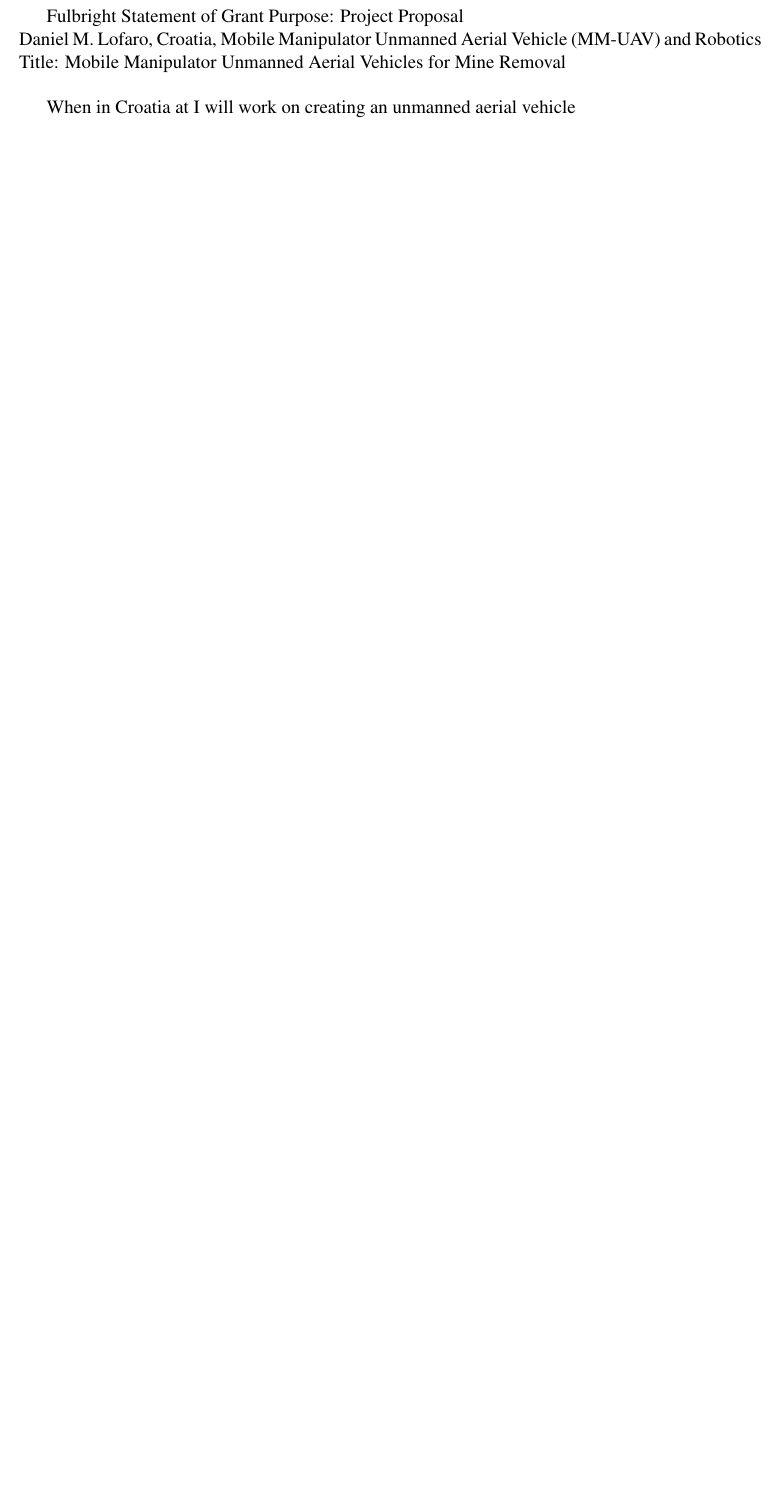
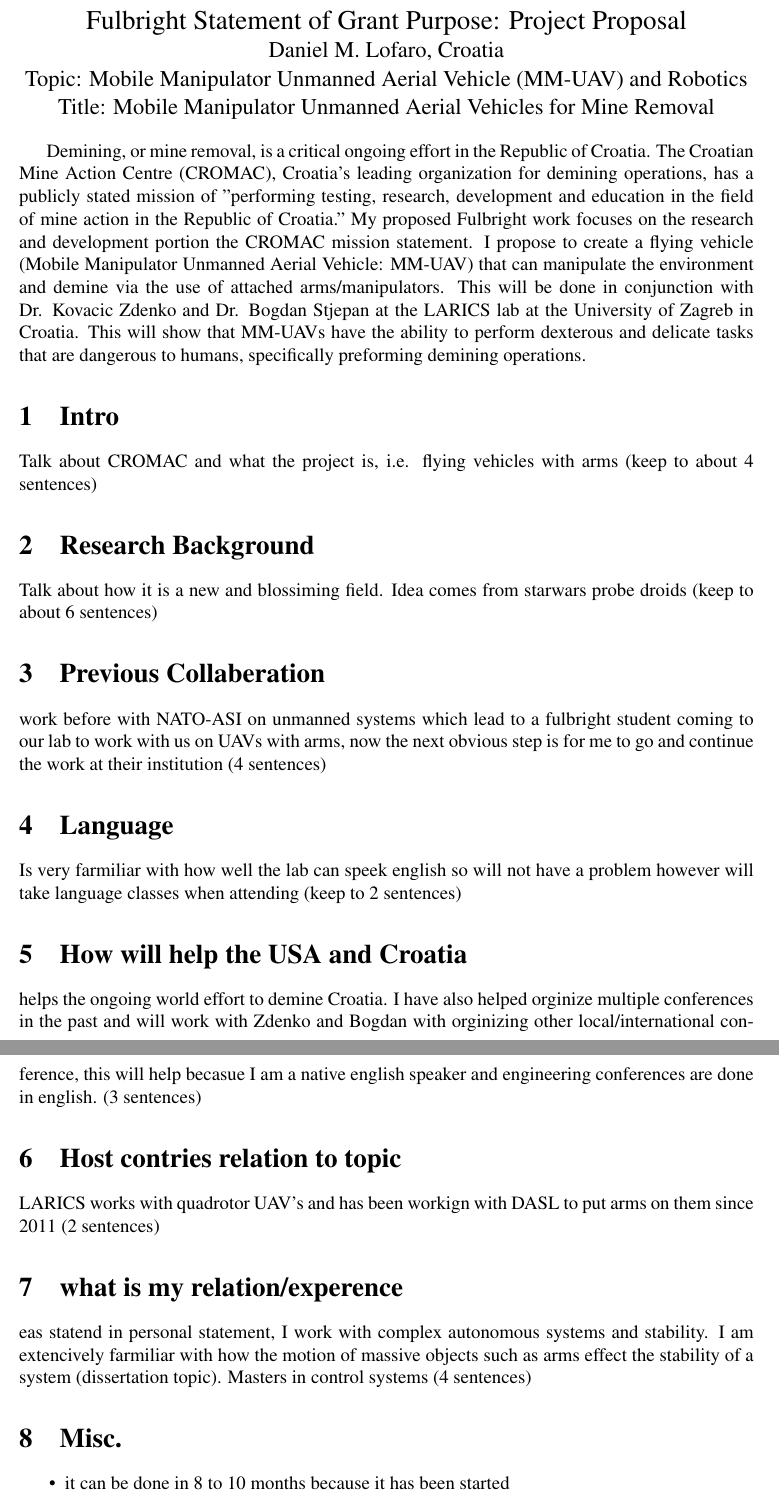
Before and after one commit to thedancomplex/dlofaro-fulbright-2013-2014, a LaTeX document (dlofaro-fulbright-Project-Proposal-2013-2014.tex): part of the page before the commit and two parts of pages 1 and 2 of 3 after it, the two joined at a grey line, cut so that both start at the same text, the shorter picture padded with empty space. Compiled offline with pdfLaTeX.

Commit message:
commit for outline

```diff
--- a/dlofaro-fulbright-Project-Proposal-2013-2014.tex
+++ b/dlofaro-fulbright-Project-Proposal-2013-2014.tex
@@ -3,8 +3,41 @@
 \usepackage[margin=1.0in]{geometry}
 
 \begin{document}
+\begin{center}
+\Large
 Fulbright Statement of Grant Purpose: Project Proposal\\
-Daniel M. Lofaro, Croatia, Mobile Manipulator Unmanned Aerial Vehicle (MM-UAV) and Robotics\\
+\large
+Daniel M. Lofaro, Croatia\\
+Topic: Mobile Manipulator Unmanned Aerial Vehicle (MM-UAV) and Robotics\\
 Title: Mobile Manipulator Unmanned Aerial Vehicles for Mine Removal\\
 
-When in Croatia at I will work on creating an unmanned aerial vehicle
+\end{center}
+
+\normalsize
+Demining, or mine removal, is a critical ongoing effort in the Republic of Croatia.  The Croatian Mine Action Centre (CROMAC), Croatia's leading organization for demining operations, has a publicly stated mission of "performing testing, research, development and education in the field of mine action in the Republic of Croatia."  My proposed Fulbright work focuses on the research and development portion the CROMAC mission statement.  I propose to create a flying vehicle (Mobile Manipulator Unmanned Aerial Vehicle: MM-UAV) that can manipulate the environment and demine via the use of attached arms/manipulators.  This will be done in conjunction with Dr. Kovacic Zdenko and Dr. Bogdan Stjepan at the LARICS lab at the University of Zagreb in Croatia.  This will show that MM-UAVs have the ability to perform dexterous and delicate tasks that are dangerous to humans, specifically preforming demining operations.
+
+\section{Intro}
+Talk about CROMAC and what the project is, i.e. flying vehicles with arms (keep to about 4 sentences)
+
+\section{Research Background}
+Talk about how it is a new and blossiming field.  Idea comes from starwars probe droids (keep to about 6 sentences)
+
+\section{Previous Collaberation}
+work before with NATO-ASI on unmanned systems which lead to a fulbright student coming to our lab to work with us on UAVs with arms, now the next obvious step is for me to go and continue the work at their institution (4 sentences)
+
+\section{Language}
+Is very farmiliar with how well the lab can speek english so will not have a problem however will take language classes when attending (keep to 2 sentences)
+
+\section{How will help the USA and Croatia}
+helps the ongoing world effort to demine Croatia.  I have also helped orginize multiple conferences in the past and will work with Zdenko and Bogdan with orginizing other local/international conference, this will help becasue I am a native english speaker and engineering conferences are done in english. (3 sentences)
+
+\section{Host contries relation to topic}
+LARICS works with quadrotor UAV's and has been workign with DASL to put arms on them since 2011 (2 sentences)
+
+\section{what is my relation/experence}
+eas statend in personal statement, I work with complex autonomous systems and stability.  I am extencively farmiliar with how the motion of massive objects such as arms effect the stability of a system (dissertation topic).  Masters in control systems  (4 sentences)
+
+\section{Misc.}
+\begin{itemize}
+\item it can be done in 8 to 10 months because it has been started
+\item i can do it with my current ability
```
Also changed, not shown: dlofaro-fulbright-Project-Proposal-2013-2014.tex (19 more changed lines).
